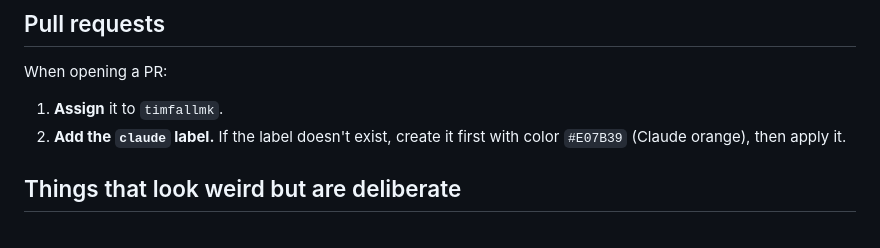
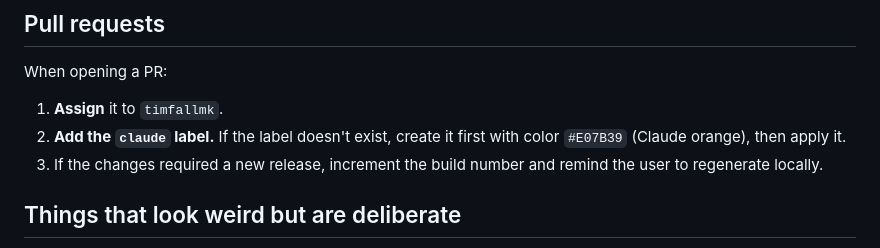
Before and after one commit to timfallmk/i-need-attention, a Markdown page: CLAUDE.md, the part around the change. Rendered like a GitHub page.

Commit message:
Update PR instructions to include build number increment
Added instructions for incrementing the build number and reminding the user to regenerate locally when changes require a new release.

```diff
--- a/CLAUDE.md
+++ b/CLAUDE.md
@@ -150,6 +150,7 @@ When opening a PR:
 
 1. **Assign** it to `timfallmk`.
 2. **Add the `claude` label.** If the label doesn't exist, create it first with color `#E07B39` (Claude orange), then apply it.
+3. If the changes required a new release, increment the build number and remind the user to regenerate locally.
 
 ## Things that look weird but are deliberate
 
```
